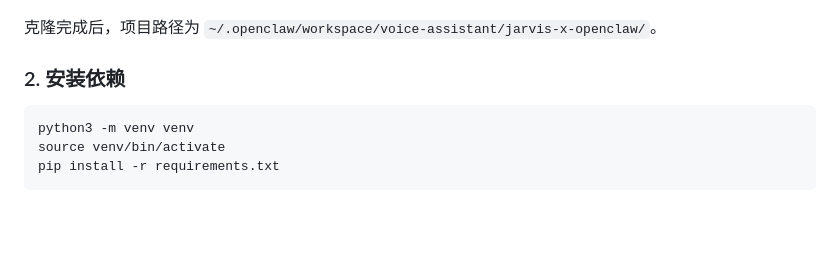
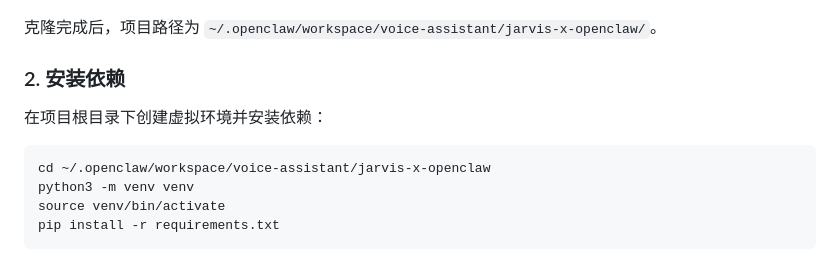
Before and after one commit to RubinTry/assistant-x-openclaw, a Markdown page: README.md, the part around one of its changes. Rendered like a GitHub page; blank space fills up the shorter version.

````diff
--- a/README.md
+++ b/README.md
@@ -107,7 +107,10 @@ git clone <仓库地址>
 
 ### 2. 安装依赖
 
+在项目根目录下创建虚拟环境并安装依赖：
+
 ```bash
+cd ~/.openclaw/workspace/voice-assistant/jarvis-x-openclaw
 python3 -m venv venv
 source venv/bin/activate
 pip install -r requirements.txt
````
Also changed, not shown: other parts of README.md (+1 -1 lines).
